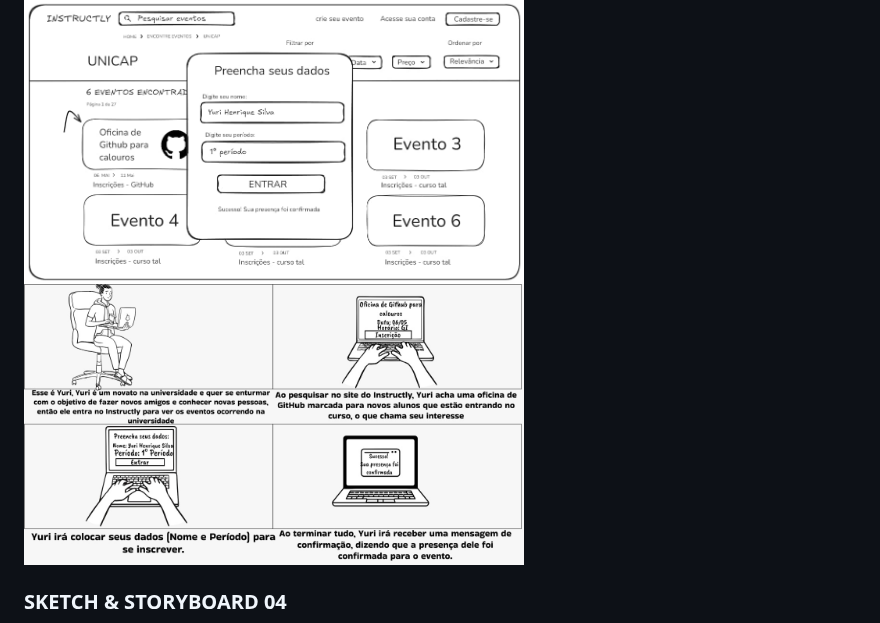
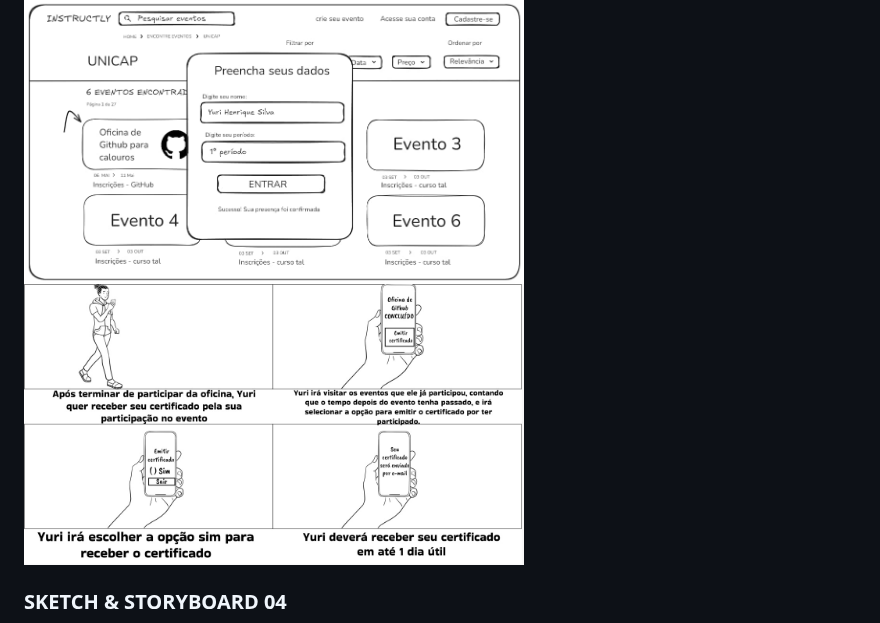
Before and after one commit to liralves/ads.github.io, a Markdown page: README.md, the part around the change. GitHub-like rendering.

```diff
--- a/README.md
+++ b/README.md
@@ -64,7 +64,7 @@ Dessa forma, todos os outros SKETCHES e STORYBOARDS seguirão a mesma formataç
 ### SKETCH & STORYBOARD 03
 <div style="display: inline-block;">
   <img src="sketche03.jpeg" alt="Sketch da história 03" width="500"/>
-  <img src="storyboard03.jpeg" alt="Storyboard da história 03" width="500"/>
+  <img src="storyboard04.jpeg" alt="Storyboard da história 03" width="500"/>
 </div>
 
 ### SKETCH & STORYBOARD 04
```
